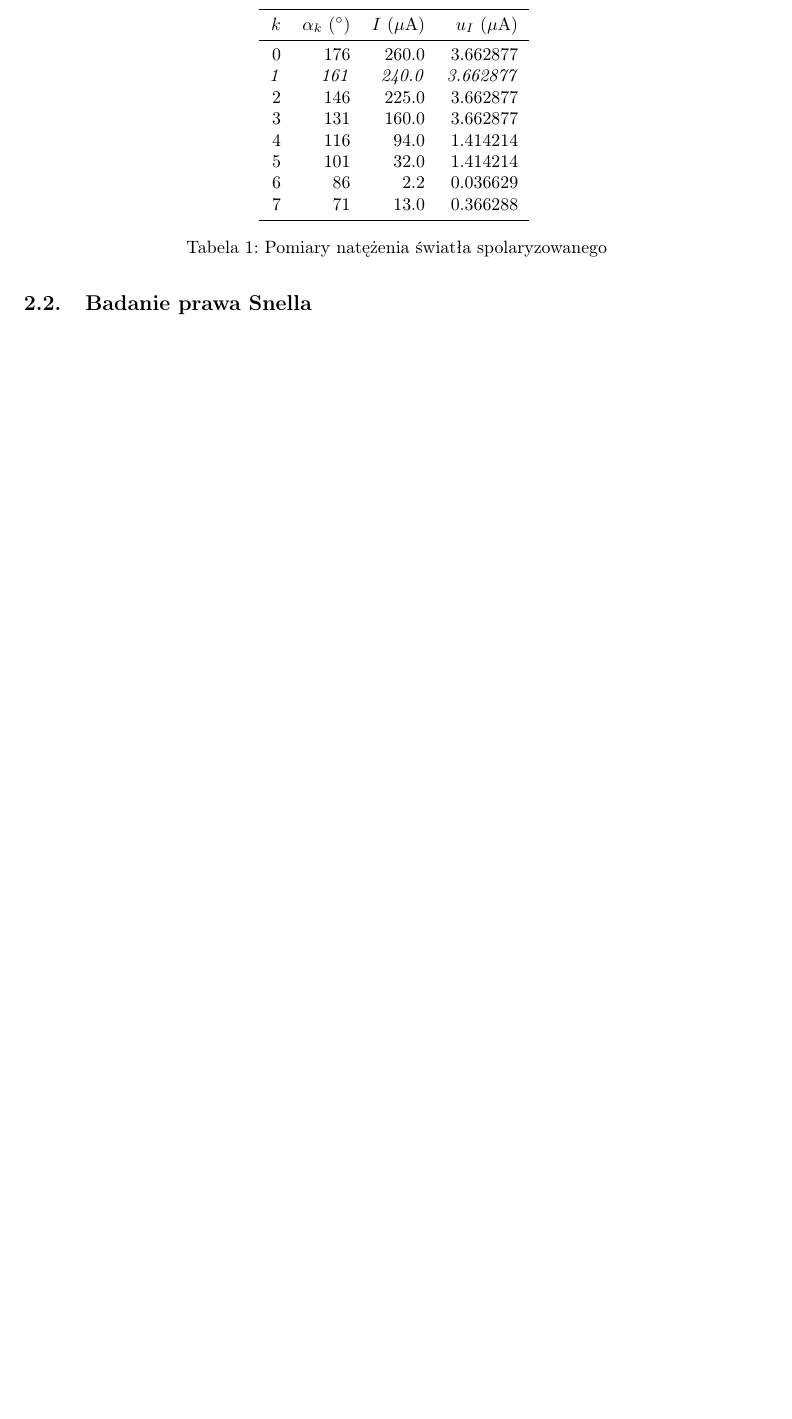
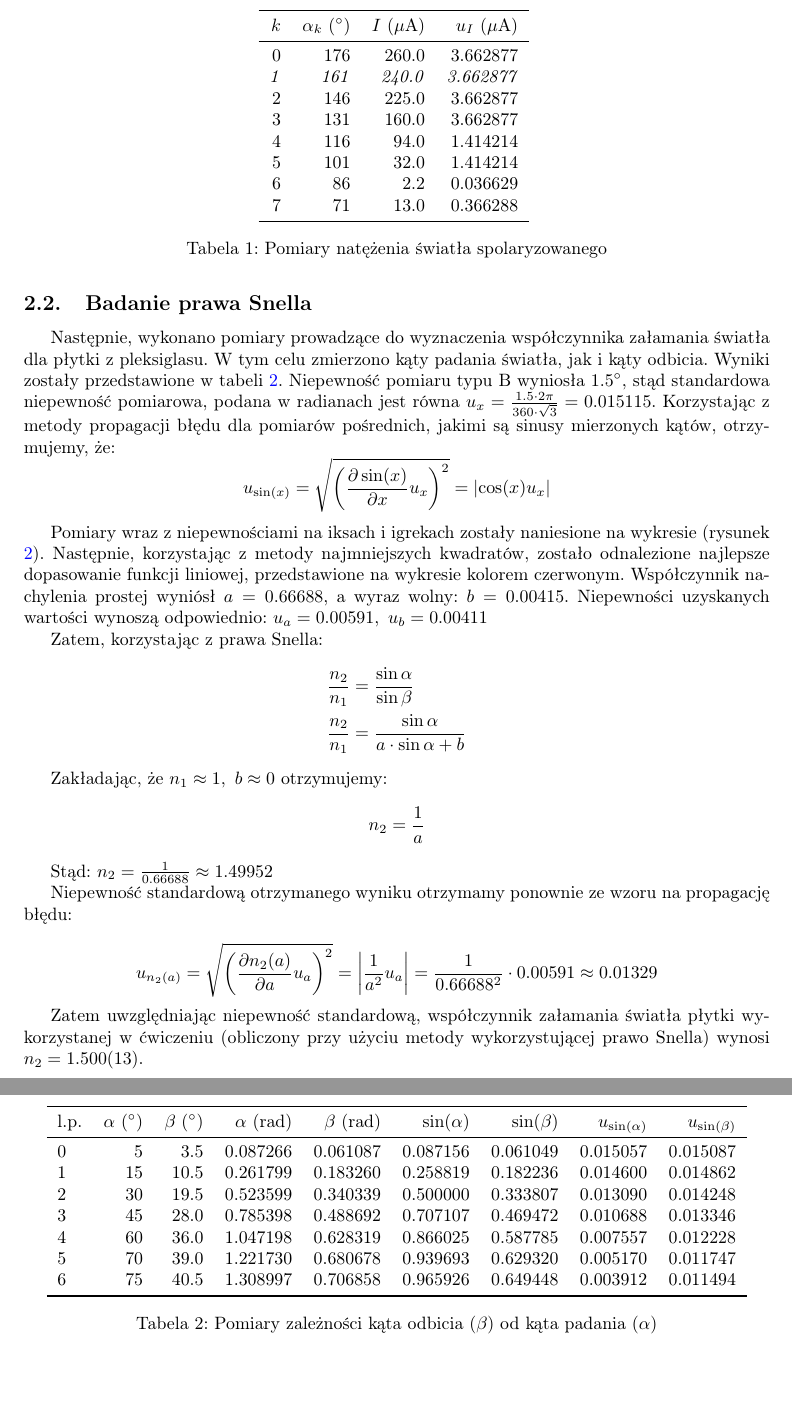
Before and after one commit to Necior/mini-fizyka-lab, a LaTeX document (lab05/sprawozdanie05.tex): part of page 2 of 4 before the commit and two parts of pages 2 and 4 of 4 after it, the two joined at a grey line, cut so that both start at the same text, the shorter picture padded with empty space. Compiled offline with pdfLaTeX.

Commit message:
Finish Snell's Law part

```diff
--- a/lab05/sprawozdanie05.tex
+++ b/lab05/sprawozdanie05.tex
@@ -150,3 +150,57 @@ Biorąc pod uwagę trudności podczas przeprowadzania ćwiczenia, pomimo większ
 
 
 \subsection{Badanie prawa Snella}
+Następnie, wykonano pomiary prowadzące do wyznaczenia współczynnika załamania światła dla płytki z pleksiglasu.
+W tym celu zmierzono kąty padania światła, jak i kąty odbicia.
+Wyniki zostały przedstawione w tabeli \ref{snell-pomiary}.
+Niepewność pomiaru typu B wyniosła $1.5^\circ$, stąd standardowa niepewność pomiarowa, podana w radianach jest równa $u_x = \frac{1.5 \cdot 2 \pi}{360 \cdot \sqrt{3}} = 0.015115$.
+Korzystając z metody propagacji błędu dla pomiarów pośrednich, jakimi są sinusy mierzonych kątów, otrzymujemy, że:
+\[
+	u_{\sin(x)} = \sqrt{\left(\frac{\partial \sin(x)}{\partial x}u_{x}\right)^2} = \left|\cos(x)u_{x}\right|
+\]
+
+Pomiary wraz z niepewnościami na iksach i igrekach zostały naniesione na wykresie (rysunek \ref{snell-wykres}).
+Następnie, korzystając z metody najmniejszych kwadratów, zostało odnalezione najlepsze dopasowanie funkcji liniowej, przedstawione na wykresie kolorem czerwonym.
+Współczynnik nachylenia prostej wyniósł $a = 0.66688$, a wyraz wolny: $b = 0.00415$.
+Niepewności uzyskanych wartości wynoszą odpowiednio:
+$ u_a=0.00591, \ u_b=0.00411 $
+
+Zatem, korzystając z prawa Snella:
+\begin{align*}
+\frac{n_2}{n_1} &= \frac{\sin\alpha}{\sin\beta} \\
+\frac{n_2}{n_1} &= \frac{\sin\alpha}{a \cdot \sin\alpha + b}
+\end{align*}
+
+Zakładając, że $n_1 \approx 1, \ b \approx 0$ otrzymujemy:
+\[ n_2 = \frac{1}{a}\]
+
+Stąd: $n_2 = \frac{1}{0.66688} \approx 1.49952$
+
+Niepewność standardową otrzymanego wyniku otrzymamy ponownie ze wzoru na propagację błędu:
+
+\[
+		u_{n_2(a)} = \sqrt{\left(\frac{\partial n_2(a)}{\partial a}u_{a}\right)^2} =
+		\left| \frac{1}{a^2} u_{a}\right| = \frac{1}{0.66688^2}\cdot 0.00591 \approx 0.01329
+\]
+
+Zatem uwzględniając niepewność standardową, współczynnik załamania światła płytki wykorzystanej w ćwiczeniu (obliczony przy użyciu metody wykorzystującej prawo Snella) wynosi $\ n_2 = 1.500(13)$.
+\begin{table}
+\centering
+\begin{tabular}{lrrrrrrrr}
+\toprule
+
+l.p.&  $\alpha \ ({}^\circ)$ & $\beta \ ({}^\circ)$ &  $\alpha \ (\text{rad})$ &  $\beta \ (\text{rad})$ &  $\sin(\alpha)$ &  $\sin(\beta)$ &  $u_{\sin(\alpha)}$ &  $u_{\sin(\beta)}$ \\
+\midrule
+0  &           5 &         3.5& 0.087266 &    0.061087 &   0.087156 &   0.061049 &              0.015057 &              0.015087 \\
+1  &          15 &        10.5 & 0.261799 &    0.183260 &   0.258819 &   0.182236 &              0.014600 &              0.014862 \\
+2 & 30 & 19.5 &0.523599 &    0.340339 &   0.500000 &   0.333807 &              0.013090 &              0.014248 \\
+3&          45 &        28.0 & 0.785398 &    0.488692 &   0.707107 &   0.469472 &              0.010688 &              0.013346 \\
+4&          60 &        36.0 & 1.047198 &    0.628319 &   0.866025 &   0.587785 &              0.007557 &              0.012228 \\
+5  &          70 &        39.0& 1.221730 &    0.680678 &   0.939693 &   0.629320 &              0.005170 &              0.011747 \\
+6 &          75 &        40.5& 1.308997 &    0.706858 &   0.965926 &   0.649448 &              0.003912 &              0.011494 \\
+\bottomrule
+\end{tabular}
+
+\caption{Pomiary zależności kąta odbicia ($\beta$) od kąta padania ($\alpha$)}
+\label{snell-pomiary}
+\end{table}
```
Also changed, not shown: lab05/sprawozdanie05.pdf, lab05/sprawozdanie05.tex (4 more changed lines), 2 other files.
